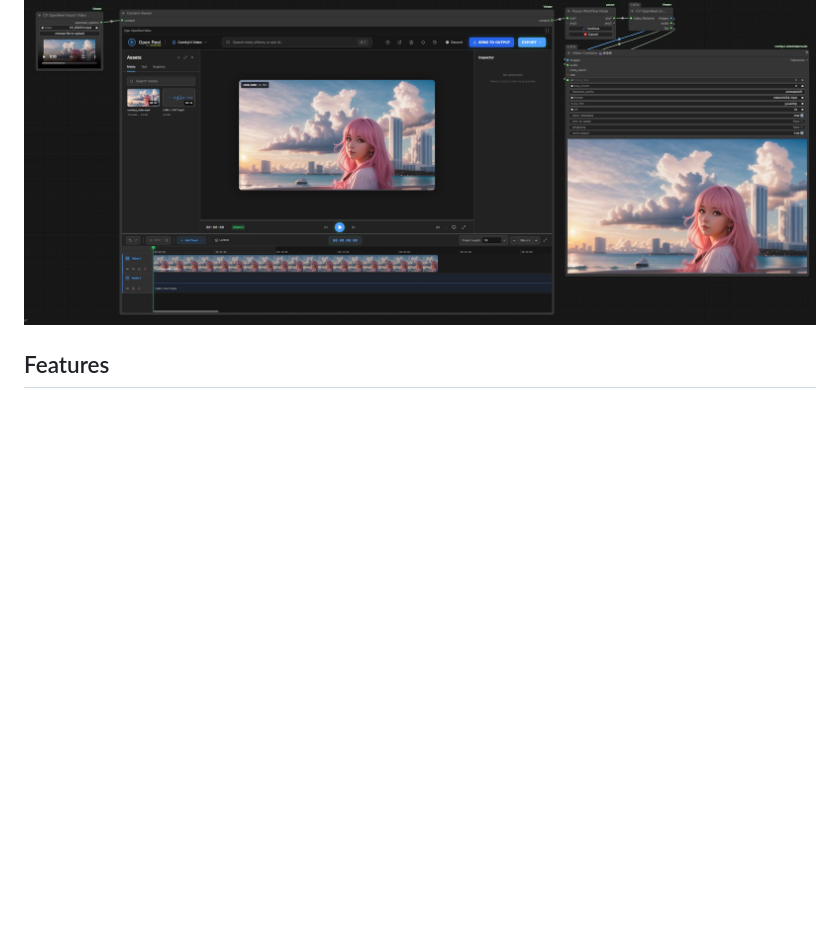
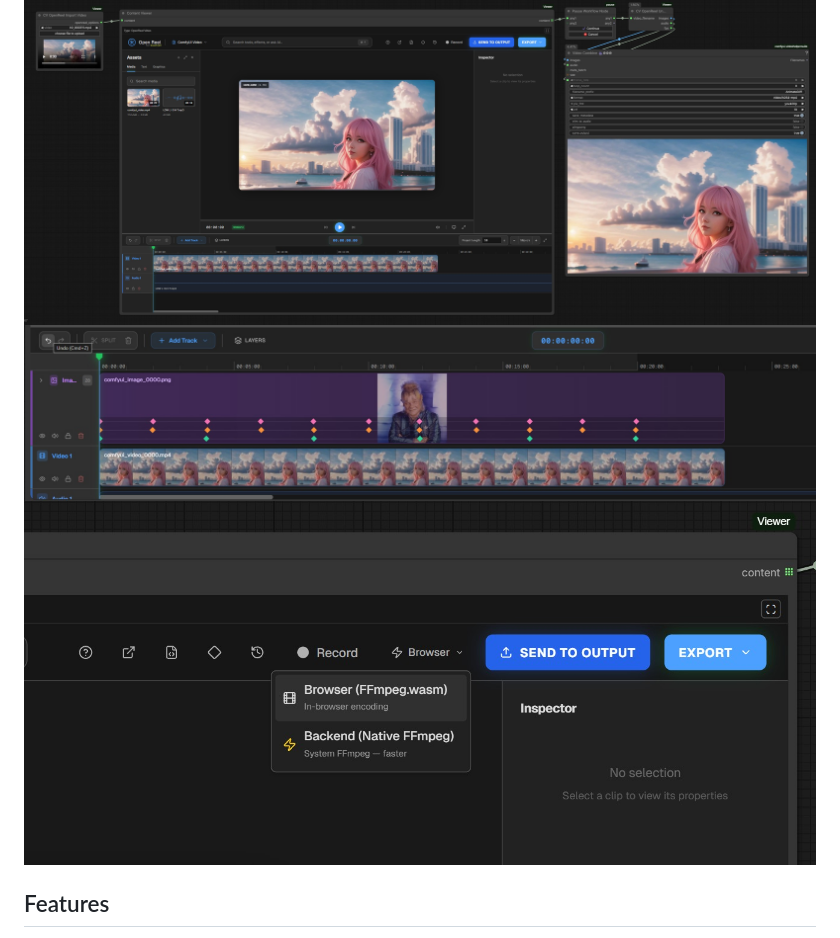
Before and after one commit to WASasquatch/ComfyUI_Viewer_OpenReel_Extension, a Markdown page: README.md, the part around the change. Rendered like a GitHub page; pictures changed too: screenshots/screenshot2.jpg (added), screenshots/screenshot3.jpg (added); blank space fills up the shorter version.

Commit message:
Add extra screenshots

```diff
--- a/README.md
+++ b/README.md
@@ -6,6 +6,8 @@
 Embeds a [modified fork of OpenReel Video](https://github.com/WASasquatch/openreel-video-comfyui) into ComfyUI_Viewer for interactive video editing within ComfyUI workflows.
 
 ![Screenshot 1](screenshots/screenshot.jpg)
+![Screenshot 2](screenshots/screenshot2.jpg)
+![Screenshot 3](screenshots/screenshot3.jpg)
 
 ## Features
 
```
